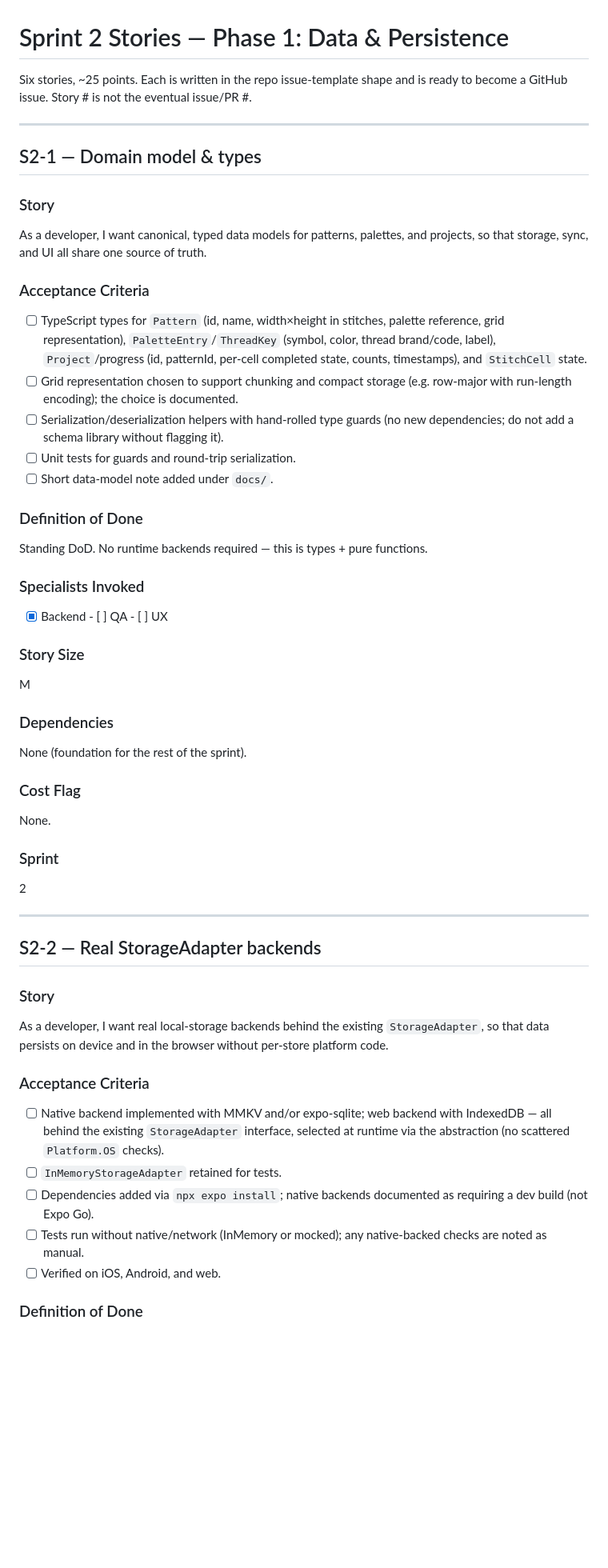
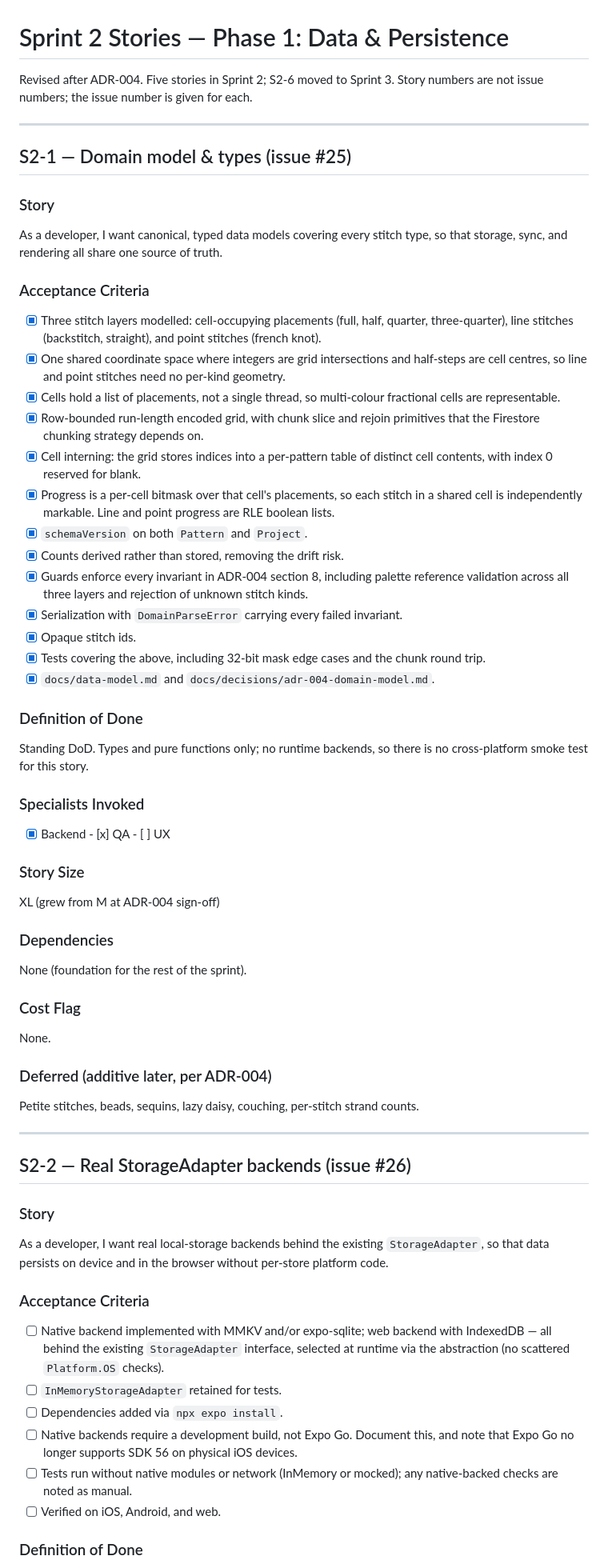
Before and after one commit to csnizik/stitchmap-mobile, a Markdown page: docs/sprints/sprint-2-stories.md, the part around one of its changes. Shown at 80% size. GitHub-like rendering; blank space fills up the shorter version.

```diff
--- a/docs/sprints/sprint-2-stories.md
+++ b/docs/sprints/sprint-2-stories.md
@@ -1,36 +1,52 @@
 # Sprint 2 Stories — Phase 1: Data & Persistence
 
-Six stories, ~25 points. Each is written in the repo issue-template shape and is
-ready to become a GitHub issue. Story # is not the eventual issue/PR #.
+Revised after ADR-004. Five stories in Sprint 2; S2-6 moved to Sprint 3.
+Story numbers are not issue numbers; the issue number is given for each.
 
 ---
 
-## S2-1 — Domain model & types
+## S2-1 — Domain model & types (issue #25)
 
 ### Story
-As a developer, I want canonical, typed data models for patterns, palettes, and
-projects, so that storage, sync, and UI all share one source of truth.
+As a developer, I want canonical, typed data models covering every stitch type,
+so that storage, sync, and rendering all share one source of truth.
 
 ### Acceptance Criteria
-- [ ] TypeScript types for `Pattern` (id, name, width×height in stitches, palette
-      reference, grid representation), `PaletteEntry`/`ThreadKey` (symbol, color,
-      thread brand/code, label), `Project`/progress (id, patternId, per-cell
-      completed state, counts, timestamps), and `StitchCell` state.
-- [ ] Grid representation chosen to support chunking and compact storage (e.g.
-      row-major with run-length encoding); the choice is documented.
-- [ ] Serialization/deserialization helpers with hand-rolled type guards (no new
-      dependencies; do not add a schema library without flagging it).
-- [ ] Unit tests for guards and round-trip serialization.
-- [ ] Short data-model note added under `docs/`.
+- [x] Three stitch layers modelled: cell-occupying placements (full, half,
+      quarter, three-quarter), line stitches (backstitch, straight), and point
+      stitches (french knot).
+- [x] One shared coordinate space where integers are grid intersections and
+      half-steps are cell centres, so line and point stitches need no
+      per-kind geometry.
+- [x] Cells hold a list of placements, not a single thread, so multi-colour
+      fractional cells are representable.
+- [x] Row-bounded run-length encoded grid, with chunk slice and rejoin
+      primitives that the Firestore chunking strategy depends on.
+- [x] Cell interning: the grid stores indices into a per-pattern table of
+      distinct cell contents, with index 0 reserved for blank.
+- [x] Progress is a per-cell bitmask over that cell's placements, so each stitch
+      in a shared cell is independently markable. Line and point progress are
+      RLE boolean lists.
+- [x] `schemaVersion` on both `Pattern` and `Project`.
+- [x] Counts derived rather than stored, removing the drift risk.
+- [x] Guards enforce every invariant in ADR-004 section 8, including palette
+      reference validation across all three layers and rejection of unknown
+      stitch kinds.
+- [x] Serialization with `DomainParseError` carrying every failed invariant.
+- [x] Opaque stitch ids.
+- [x] Tests covering the above, including 32-bit mask edge cases and the chunk
+      round trip.
+- [x] `docs/data-model.md` and `docs/decisions/adr-004-domain-model.md`.
 
 ### Definition of Done
-Standing DoD. No runtime backends required — this is types + pure functions.
+Standing DoD. Types and pure functions only; no runtime backends, so there is no
+cross-platform smoke test for this story.
 
 ### Specialists Invoked
-- [x] Backend  - [ ] QA  - [ ] UX
+- [x] Backend  - [x] QA  - [ ] UX
 
 ### Story Size
-M
+XL (grew from M at ADR-004 sign-off)
 
 ### Dependencies
 None (foundation for the rest of the sprint).
@@ -38,12 +54,12 @@ None (foundation for the rest of the sprint).
 ### Cost Flag
 None.
 
-### Sprint
-2
+### Deferred (additive later, per ADR-004)
+Petite stitches, beads, sequins, lazy daisy, couching, per-stitch strand counts.
 
 ---
 
-## S2-2 — Real StorageAdapter backends
+## S2-2 — Real StorageAdapter backends (issue #26)
 
 ### Story
 As a developer, I want real local-storage backends behind the existing
@@ -55,10 +71,11 @@ per-store platform code.
       IndexedDB — all behind the existing `StorageAdapter` interface, selected at
       runtime via the abstraction (no scattered `Platform.OS` checks).
 - [ ] `InMemoryStorageAdapter` retained for tests.
-- [ ] Dependencies added via `npx expo install`; native backends documented as
-      requiring a dev build (not Expo Go).
-- [ ] Tests run without native/network (InMemory or mocked); any native-backed
-      checks are noted as manual.
+- [ ] Dependencies added via `npx expo install`.
+- [ ] Native backends require a development build, not Expo Go. Document this,
+      and note that Expo Go no longer supports SDK 56 on physical iOS devices.
+- [ ] Tests run without native modules or network (InMemory or mocked); any
+      native-backed checks are noted as manual.
 - [ ] Verified on iOS, Android, and web.
 
 ### Definition of Done
```
Also changed, not shown: other parts of docs/sprints/sprint-2-stories.md (+40 -54 lines), docs/sprints/sprint-2-plan.md (+62 -37 lines).
